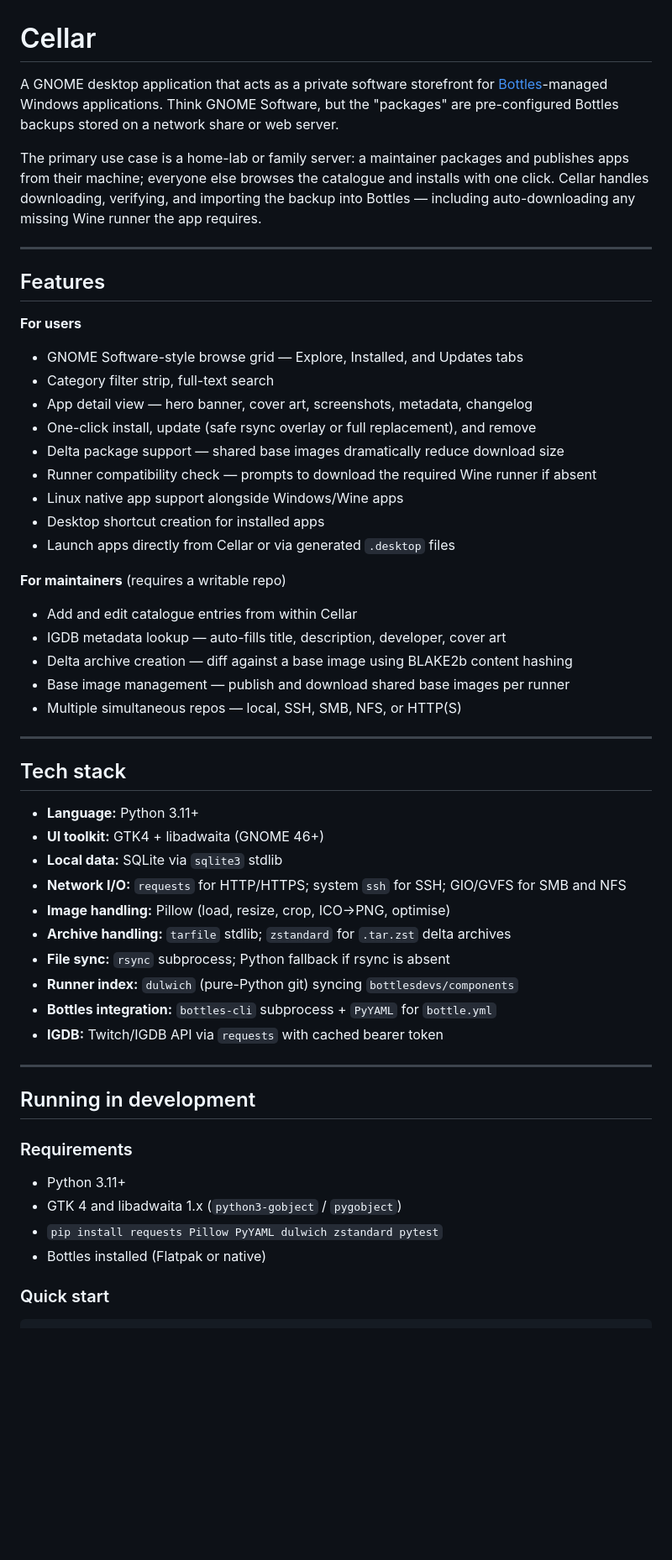
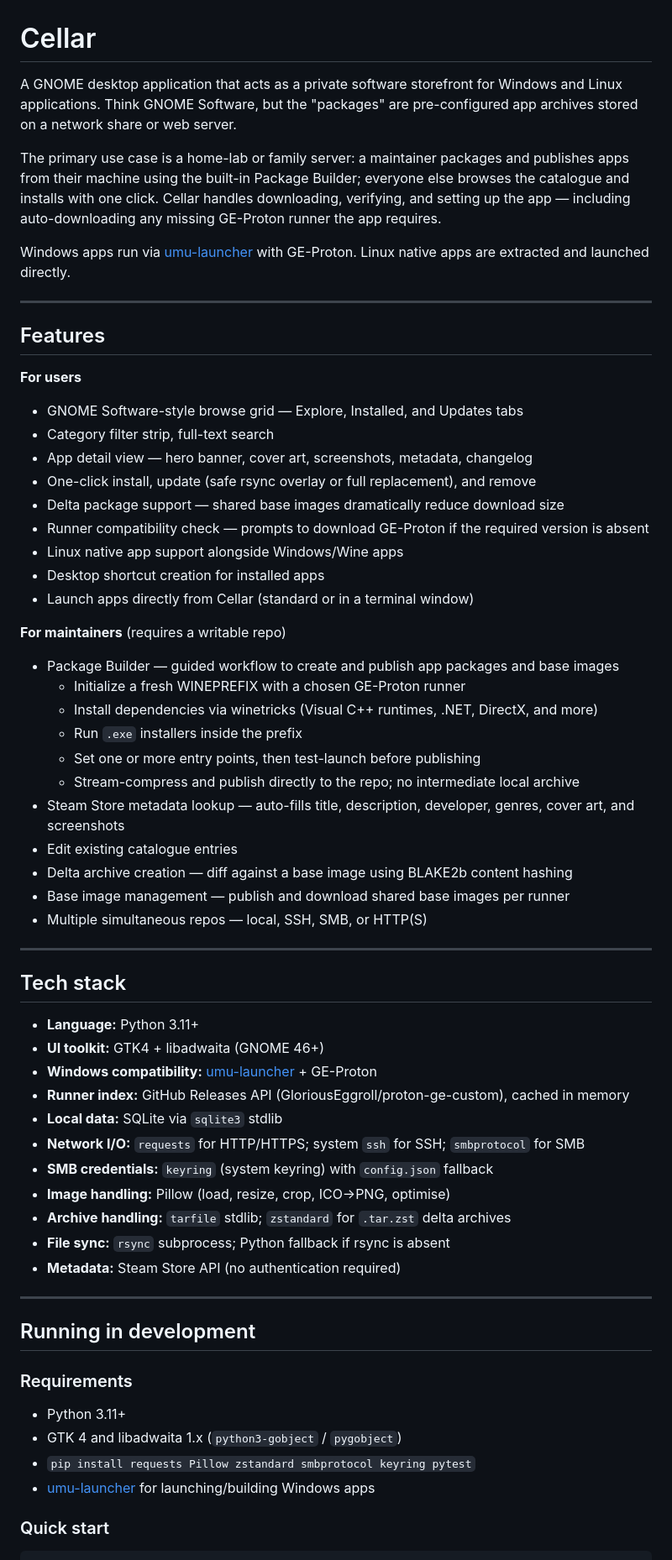
Before and after one commit to macaon/cellar, a Markdown page: README.md, the part around one of its changes. Shown at 84% size. Rendered like a GitHub page; blank space fills up the shorter version.

```diff
--- a/README.md
+++ b/README.md
@@ -1,15 +1,17 @@
 # Cellar
 
 A GNOME desktop application that acts as a private software storefront for
-[Bottles](https://usebottles.com/)-managed Windows applications. Think GNOME
-Software, but the "packages" are pre-configured Bottles backups stored on a
-network share or web server.
+Windows and Linux applications. Think GNOME Software, but the "packages" are
+pre-configured app archives stored on a network share or web server.
 
 The primary use case is a home-lab or family server: a maintainer packages and
-publishes apps from their machine; everyone else browses the catalogue and
-installs with one click. Cellar handles downloading, verifying, and importing
-the backup into Bottles — including auto-downloading any missing Wine runner
-the app requires.
+publishes apps from their machine using the built-in Package Builder; everyone
+else browses the catalogue and installs with one click. Cellar handles
+downloading, verifying, and setting up the app — including auto-downloading any
+missing GE-Proton runner the app requires.
+
+Windows apps run via [umu-launcher](https://github.com/Open-Wine-Components/umu-launcher)
+with GE-Proton. Linux native apps are extracted and launched directly.
 
 ---
 
@@ -21,17 +23,23 @@ the app requires.
 - App detail view — hero banner, cover art, screenshots, metadata, changelog
 - One-click install, update (safe rsync overlay or full replacement), and remove
 - Delta package support — shared base images dramatically reduce download size
-- Runner compatibility check — prompts to download the required Wine runner if absent
+- Runner compatibility check — prompts to download GE-Proton if the required version is absent
 - Linux native app support alongside Windows/Wine apps
 - Desktop shortcut creation for installed apps
-- Launch apps directly from Cellar or via generated `.desktop` files
+- Launch apps directly from Cellar (standard or in a terminal window)
 
 **For maintainers** (requires a writable repo)
-- Add and edit catalogue entries from within Cellar
-- IGDB metadata lookup — auto-fills title, description, developer, cover art
+- Package Builder — guided workflow to create and publish app packages and base images
+  - Initialize a fresh WINEPREFIX with a chosen GE-Proton runner
+  - Install dependencies via winetricks (Visual C++ runtimes, .NET, DirectX, and more)
+  - Run `.exe` installers inside the prefix
+  - Set one or more entry points, then test-launch before publishing
+  - Stream-compress and publish directly to the repo; no intermediate local archive
+- Steam Store metadata lookup — auto-fills title, description, developer, genres, cover art, and screenshots
+- Edit existing catalogue entries
 - Delta archive creation — diff against a base image using BLAKE2b content hashing
 - Base image management — publish and download shared base images per runner
-- Multiple simultaneous repos — local, SSH, SMB, NFS, or HTTP(S)
+- Multiple simultaneous repos — local, SSH, SMB, or HTTP(S)
 
 ---
 
@@ -39,14 +47,15 @@ the app requires.
 
 - **Language:** Python 3.11+
 - **UI toolkit:** GTK4 + libadwaita (GNOME 46+)
+- **Windows compatibility:** [umu-launcher](https://github.com/Open-Wine-Components/umu-launcher) + GE-Proton
+- **Runner index:** GitHub Releases API (GloriousEggroll/proton-ge-custom), cached in memory
 - **Local data:** SQLite via `sqlite3` stdlib
-- **Network I/O:** `requests` for HTTP/HTTPS; system `ssh` for SSH; GIO/GVFS for SMB and NFS
+- **Network I/O:** `requests` for HTTP/HTTPS; system `ssh` for SSH; `smbprotocol` for SMB
+- **SMB credentials:** `keyring` (system keyring) with `config.json` fallback
 - **Image handling:** Pillow (load, resize, crop, ICO→PNG, optimise)
 - **Archive handling:** `tarfile` stdlib; `zstandard` for `.tar.zst` delta archives
 - **File sync:** `rsync` subprocess; Python fallback if rsync is absent
-- **Runner index:** `dulwich` (pure-Python git) syncing `bottlesdevs/components`
-- **Bottles integration:** `bottles-cli` subprocess + `PyYAML` for `bottle.yml`
-- **IGDB:** Twitch/IGDB API via `requests` with cached bearer token
+- **Metadata:** Steam Store API (no authentication required)
 
 ---
 
@@ -56,8 +65,8 @@ the app requires.
 
 - Python 3.11+
 - GTK 4 and libadwaita 1.x (`python3-gobject` / `pygobject`)
-- `pip install requests Pillow PyYAML dulwich zstandard pytest`
-- Bottles installed (Flatpak or native)
+- `pip install requests Pillow zstandard smbprotocol keyring pytest`
+- [umu-launcher](https://github.com/Open-Wine-Components/umu-launcher) for launching/building Windows apps
 
 ### Quick start
 
```
Also changed, not shown: other parts of README.md (+81 -54 lines).
